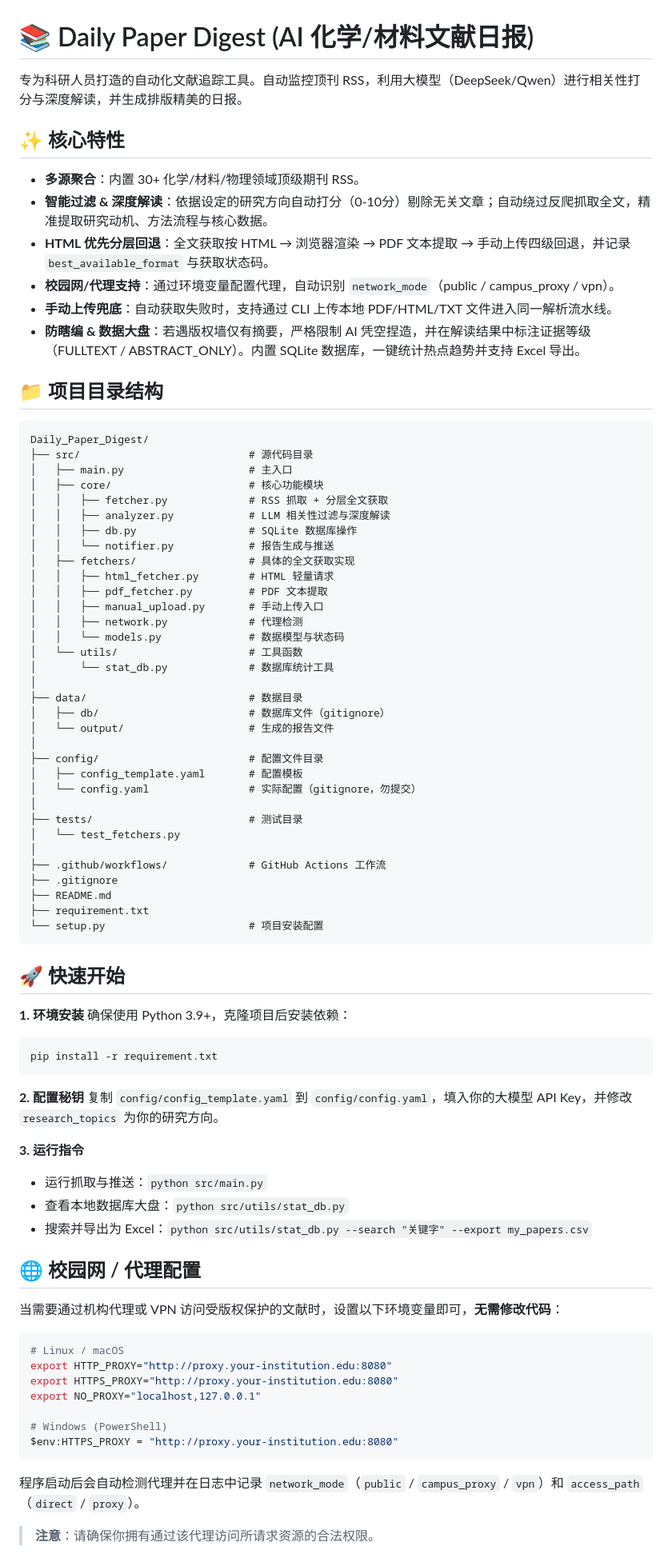
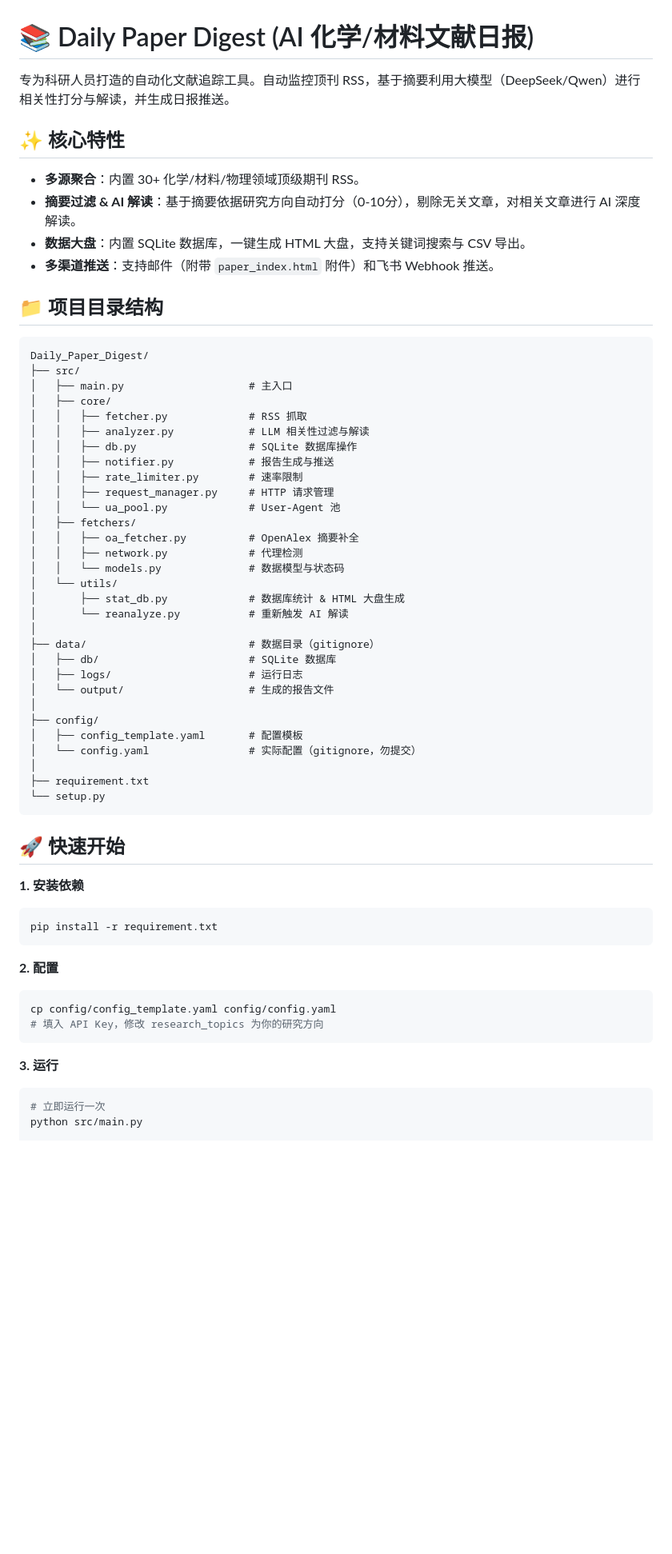
Before and after one commit to YanSH258/Daily_Paper_Digest, a Markdown page: README.md, the part around one of its changes. Shown at 80% size. Rendered like a GitHub page; blank space fills up the shorter version.

````diff
--- a/README.md
+++ b/README.md
@@ -1,86 +1,67 @@
 # 📚 Daily Paper Digest (AI 化学/材料文献日报)
 
-专为科研人员打造的自动化文献追踪工具。自动监控顶刊 RSS，利用大模型（DeepSeek/Qwen）进行相关性打分与深度解读，并生成排版精美的日报。
+专为科研人员打造的自动化文献追踪工具。自动监控顶刊 RSS，基于摘要利用大模型（DeepSeek/Qwen）进行相关性打分与解读，并生成日报推送。
 
 ## ✨ 核心特性
 
 * **多源聚合**：内置 30+ 化学/材料/物理领域顶级期刊 RSS。
-* **智能过滤 & 深度解读**：依据设定的研究方向自动打分（0-10分）剔除无关文章；自动绕过反爬抓取全文，精准提取研究动机、方法流程与核心数据。
-* **HTML 优先分层回退**：全文获取按 HTML → 浏览器渲染 → PDF 文本提取 → 手动上传四级回退，并记录 `best_available_format` 与获取状态码。
-* **校园网/代理支持**：通过环境变量配置代理，自动识别 `network_mode`（public / campus_proxy / vpn）。
-* **手动上传兜底**：自动获取失败时，支持通过 CLI 上传本地 PDF/HTML/TXT 文件进入同一解析流水线。
-* **防瞎编 & 数据大盘**：若遇版权墙仅有摘要，严格限制 AI 凭空捏造，并在解读结果中标注证据等级（FULLTEXT / ABSTRACT_ONLY）。内置 SQLite 数据库，一键统计热点趋势并支持 Excel 导出。
+* **摘要过滤 & AI 解读**：基于摘要依据研究方向自动打分（0-10分），剔除无关文章，对相关文章进行 AI 深度解读。
+* **数据大盘**：内置 SQLite 数据库，一键生成 HTML 大盘，支持关键词搜索与 CSV 导出。
+* **多渠道推送**：支持邮件（附带 `paper_index.html` 附件）和飞书 Webhook 推送。
 
 ## 📁 项目目录结构
 
 ```
 Daily_Paper_Digest/
-├── src/                           # 源代码目录
+├── src/
 │   ├── main.py                    # 主入口
-│   ├── core/                      # 核心功能模块
-│   │   ├── fetcher.py             # RSS 抓取 + 分层全文获取
-│   │   ├── analyzer.py            # LLM 相关性过滤与深度解读
+│   ├── core/
+│   │   ├── fetcher.py             # RSS 抓取
+│   │   ├── analyzer.py            # LLM 相关性过滤与解读
 │   │   ├── db.py                  # SQLite 数据库操作
-│   │   └── notifier.py            # 报告生成与推送
-│   ├── fetchers/                  # 具体的全文获取实现
-│   │   ├── html_fetcher.py        # HTML 轻量请求
-│   │   ├── pdf_fetcher.py         # PDF 文本提取
-│   │   ├── manual_upload.py       # 手动上传入口
+│   │   ├── notifier.py            # 报告生成与推送
+│   │   ├── rate_limiter.py        # 速率限制
+│   │   ├── request_manager.py     # HTTP 请求管理
+│   │   └── ua_pool.py             # User-Agent 池
+│   ├── fetchers/
+│   │   ├── oa_fetcher.py          # OpenAlex 摘要补全
 │   │   ├── network.py             # 代理检测
 │   │   └── models.py              # 数据模型与状态码
-│   └── utils/                     # 工具函数
-│       └── stat_db.py             # 数据库统计工具
+│   └── utils/
+│       ├── stat_db.py             # 数据库统计 & HTML 大盘生成
+│       └── reanalyze.py           # 重新触发 AI 解读
 │
-├── data/                          # 数据目录
-│   ├── db/                        # 数据库文件（gitignore）
+├── data/                          # 数据目录（gitignore）
+│   ├── db/                        # SQLite 数据库
+│   ├── logs/                      # 运行日志
 │   └── output/                    # 生成的报告文件
 │
-├── config/                        # 配置文件目录
+├── config/
 │   ├── config_template.yaml       # 配置模板
 │   └── config.yaml                # 实际配置（gitignore，勿提交）
 │
-├── tests/                         # 测试目录
-│   └── test_fetchers.py
-│
-├── .github/workflows/             # GitHub Actions 工作流
-├── .gitignore
-├── README.md
 ├── requirement.txt
-└── setup.py                       # 项目安装配置
+└── setup.py
 ```
 
 ## 🚀 快速开始
 
-**1. 环境安装**
-确保使用 Python 3.9+，克隆项目后安装依赖：
-```
+**1. 安装依赖**
+
+```bash
 pip install -r requirement.txt
 ```
 
-**2. 配置秘钥**
-复制 `config/config_template.yaml` 到 `config/config.yaml`，填入你的大模型 API Key，并修改 `research_topics` 为你的研究方向。
-
-**3. 运行指令**
-
-* 运行抓取与推送：`python src/main.py`
-* 查看本地数据库大盘：`python src/utils/stat_db.py`
-* 搜索并导出为 Excel：`python src/utils/stat_db.py --search "关键字" --export my_papers.csv`
-
-## 🌐 校园网 / 代理配置
-
-当需要通过机构代理或 VPN 访问受版权保护的文献时，设置以下环境变量即可，**无需修改代码**：
+**2. 配置**
 
 ```bash
-# Linux / macOS
-export HTTP_PROXY="http://proxy.your-institution.edu:8080"
-export HTTPS_PROXY="http://proxy.your-institution.edu:8080"
-export NO_PROXY="localhost,127.0.0.1"
-
-# Windows (PowerShell)
-$env:HTTPS_PROXY = "http://proxy.your-institution.edu:8080"
+cp config/config_template.yaml config/config.yaml
+# 填入 API Key，修改 research_topics 为你的研究方向
 ```
 
-程序启动后会自动检测代理并在日志中记录 `network_mode`（`public` / `campus_proxy` / `vpn`）和 `access_path`（`direct` / `proxy`）。
+**3. 运行**
 
-> **注意**：请确保你拥有通过该代理访问所请求资源的合法权限。
+```bash
+# 立即运行一次
+python src/main.py
 
````
Also changed, not shown: other parts of README.md (+32 -42 lines).
